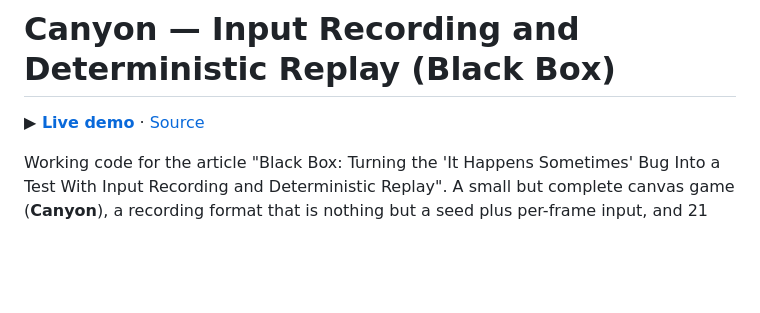
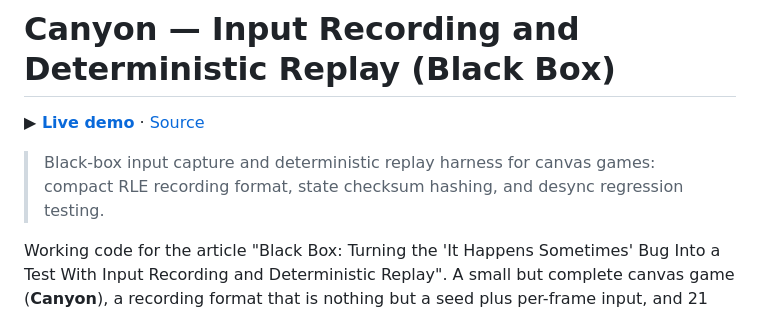
Before and after one commit to m2-md/input-recording-deterministic-replay, a Markdown page: README.md, the part around the change. GitHub-like rendering; blank space fills up the shorter version.

Commit message:
docs: add one-line summary quote to README

```diff
--- a/README.md
+++ b/README.md
@@ -3,6 +3,8 @@
 <!-- LINKS:BEGIN — üretildi: scripts/sync-repo-links.py · elle düzenleme -->
 **▶ [Live demo](https://m2-md.github.io/input-recording-deterministic-replay/)** · [Source](https://github.com/m2-md/input-recording-deterministic-replay)
 <!-- LINKS:END -->
+
+> Black-box input capture and deterministic replay harness for canvas games: compact RLE recording format, state checksum hashing, and desync regression testing.
 
 Working code for the article "Black Box: Turning the 'It Happens Sometimes' Bug Into a
 Test With Input Recording and Deterministic Replay". A small but complete canvas game
```
